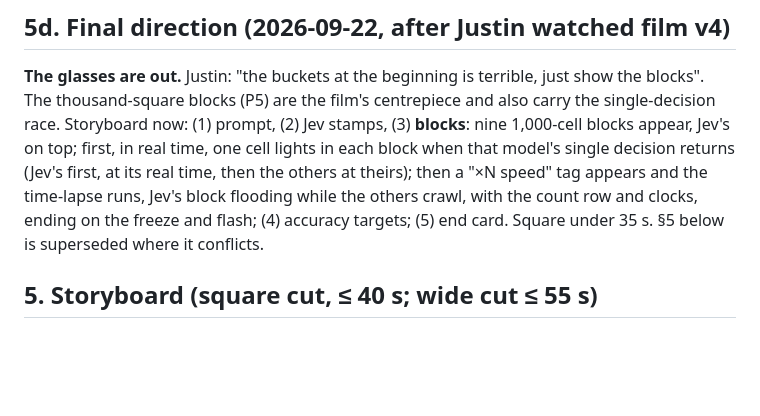
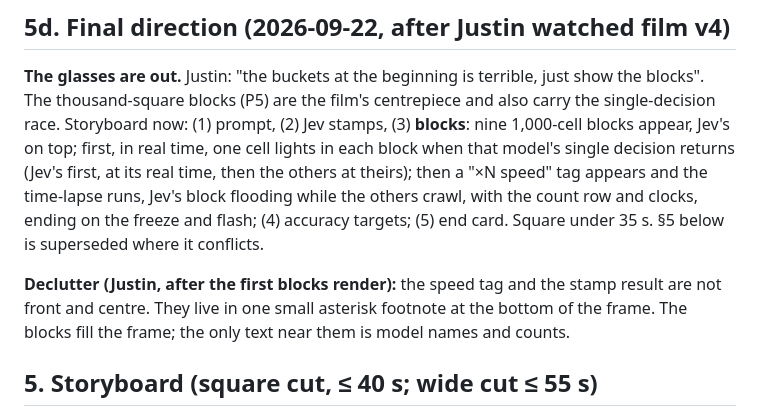
Before and after one commit to JustinDumasCarr/Jev, a Markdown page: ANIMATION-PLAN.md, the part around the change. Drawn GitHub-style; blank space fills up the shorter version.

Commit message:
Animation: speed tag and stamp result become a footnote; blocks fill the frame
Co-Authored-By: Claude Fable 5.1 <noreply@anthropic.com>

```diff
--- a/ANIMATION-PLAN.md
+++ b/ANIMATION-PLAN.md
@@ -51,6 +51,8 @@ Task 2, prompt-injection validation: the guardrail that would sit on every chat
 ## 5d. Final direction (2026-09-22, after Justin watched film v4)
 
 **The glasses are out.** Justin: "the buckets at the beginning is terrible, just show the blocks". The thousand-square blocks (P5) are the film's centrepiece and also carry the single-decision race. Storyboard now: (1) prompt, (2) Jev stamps, (3) **blocks**: nine 1,000-cell blocks appear, Jev's on top; first, in real time, one cell lights in each block when that model's single decision returns (Jev's first, at its real time, then the others at theirs); then a "×N speed" tag appears and the time-lapse runs, Jev's block flooding while the others crawl, with the count row and clocks, ending on the freeze and flash; (4) accuracy targets; (5) end card. Square under 35 s. §5 below is superseded where it conflicts.
+
+**Declutter (Justin, after the first blocks render):** the speed tag and the stamp result are not front and centre. They live in one small asterisk footnote at the bottom of the frame. The blocks fill the frame; the only text near them is model names and counts.
 
 ## 5. Storyboard (square cut, ≤ 40 s; wide cut ≤ 55 s)
 
```
